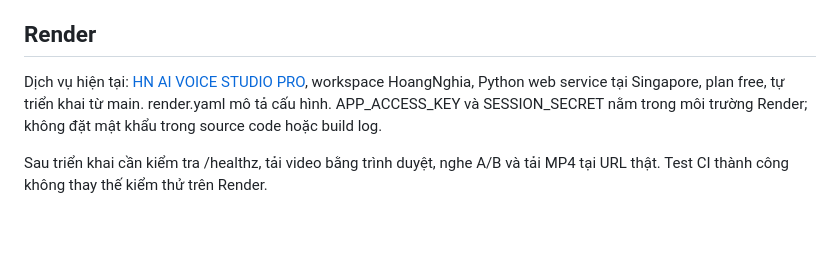
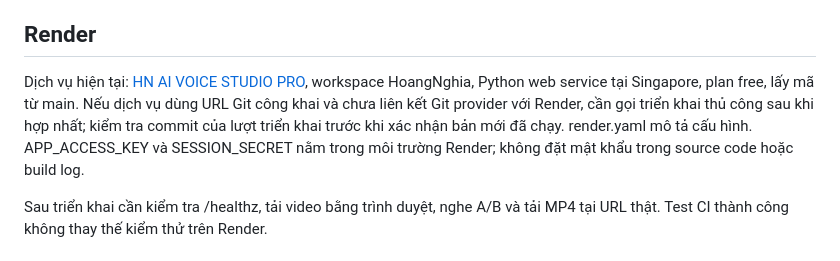
Before and after one commit to tinawedding/hoang-ai-studio, a Markdown page: README.md, the part around the change. Rendered like a GitHub page; blank space fills up the shorter version.

Commit message:
Document manual Render deploy fallback for public repositories [skip render]

```diff
--- a/README.md
+++ b/README.md
@@ -68,7 +68,7 @@ Nếu không đặt APP_ACCESS_KEY, chế độ phát triển không yêu cầu
 
 ## Render
 
-Dịch vụ hiện tại: [HN AI VOICE STUDIO PRO](https://hn-ai-voice-studio-pro.onrender.com/), workspace HoangNghia, Python web service tại Singapore, plan free, tự triển khai từ main. render.yaml mô tả cấu hình. APP_ACCESS_KEY và SESSION_SECRET nằm trong môi trường Render; không đặt mật khẩu trong source code hoặc build log.
+Dịch vụ hiện tại: [HN AI VOICE STUDIO PRO](https://hn-ai-voice-studio-pro.onrender.com/), workspace HoangNghia, Python web service tại Singapore, plan free, lấy mã từ main. Nếu dịch vụ dùng URL Git công khai và chưa liên kết Git provider với Render, cần gọi triển khai thủ công sau khi hợp nhất; kiểm tra commit của lượt triển khai trước khi xác nhận bản mới đã chạy. render.yaml mô tả cấu hình. APP_ACCESS_KEY và SESSION_SECRET nằm trong môi trường Render; không đặt mật khẩu trong source code hoặc build log.
 
 Sau triển khai cần kiểm tra /healthz, tải video bằng trình duyệt, nghe A/B và tải MP4 tại URL thật. Test CI thành công không thay thế kiểm thử trên Render.
 
```
